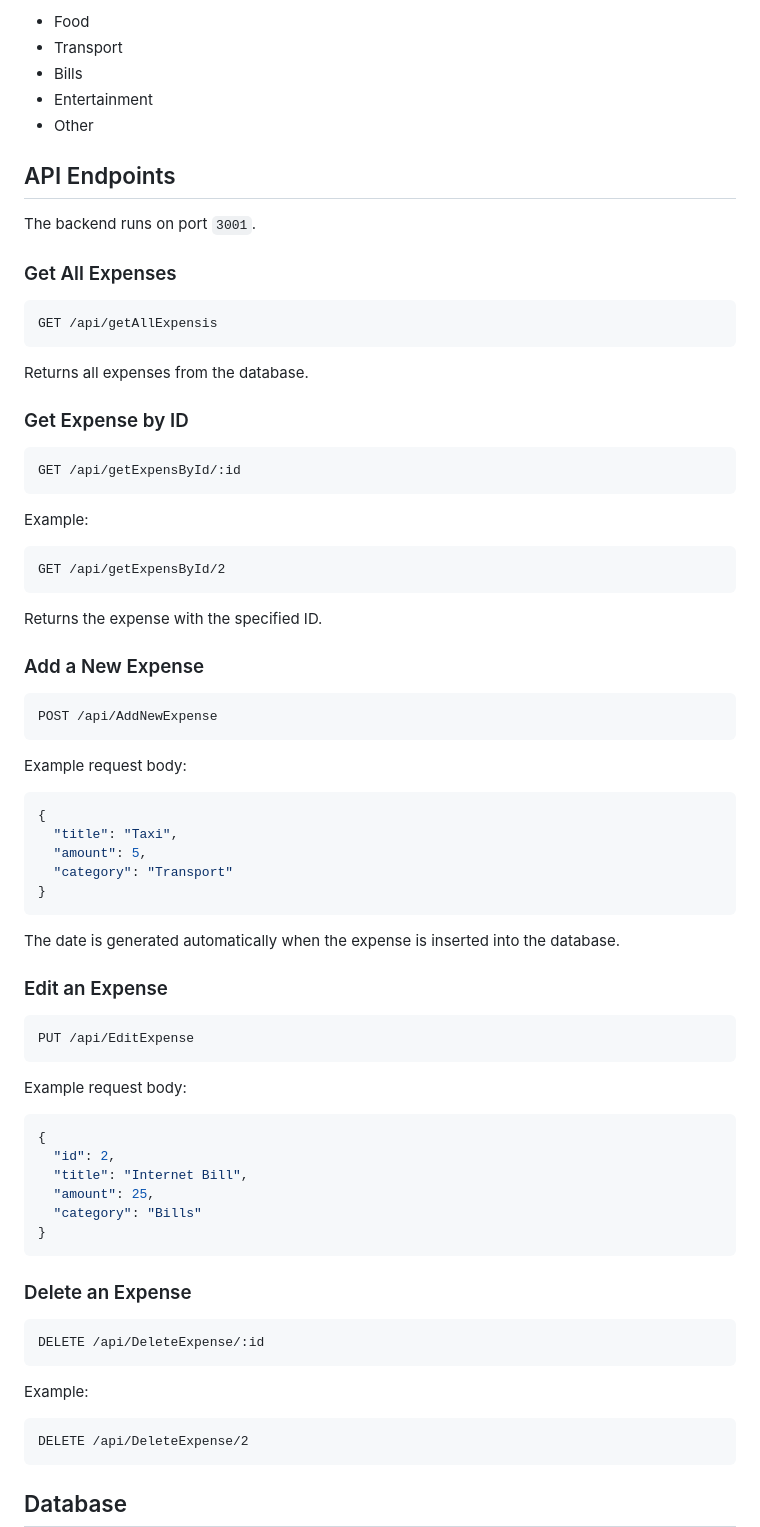
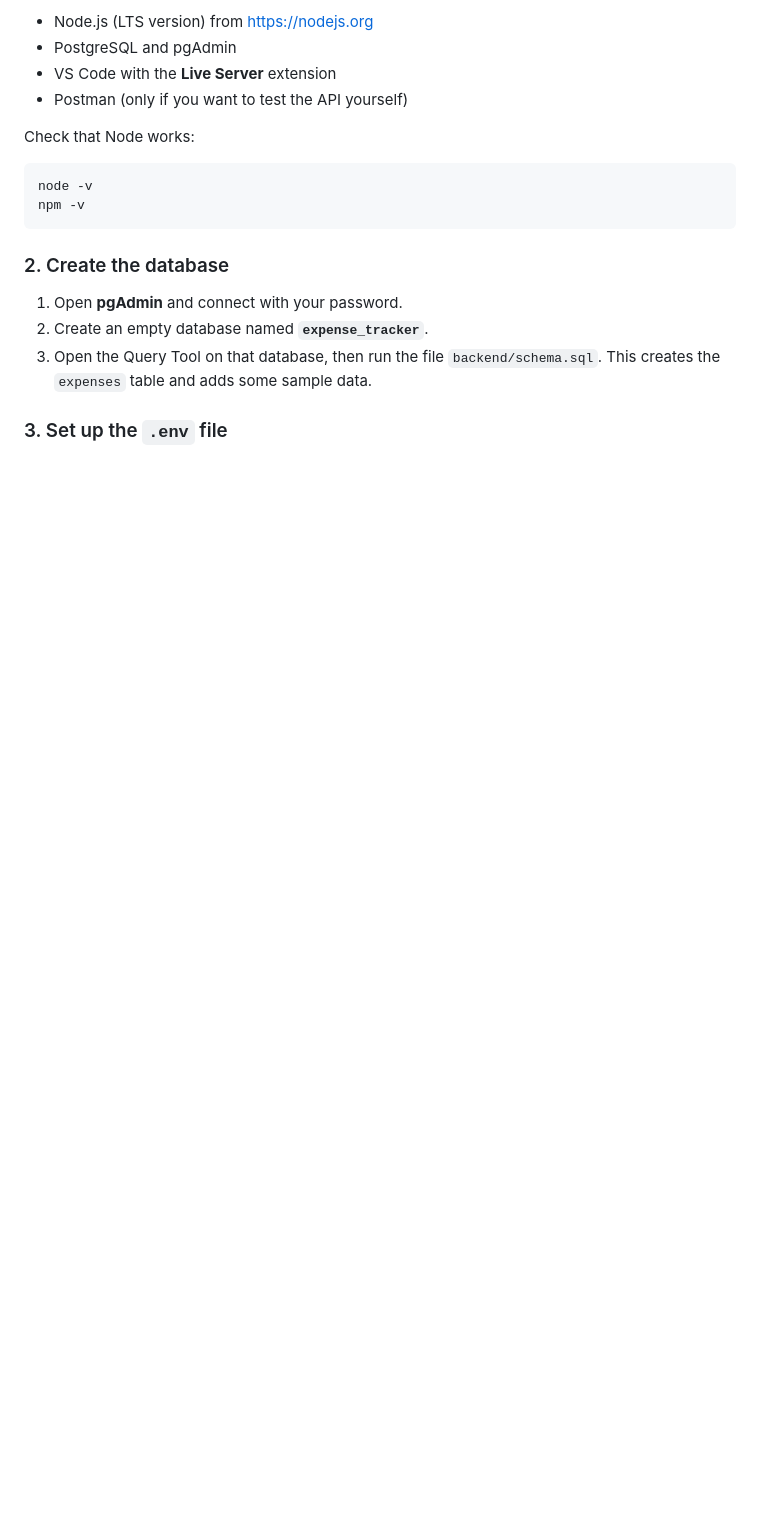
Before and after one commit to Muhammad2892002/expense-tracker-starter, a Markdown page: README.md, the part around one of its changes. Drawn GitHub-style; blank space fills up the shorter version.

````diff
--- a/README.md
+++ b/README.md
@@ -80,82 +69,22 @@ The application supports the following expense categories:
 
-* Food
-* Transport
-* Bills
-* Entertainment
-* Other
+- Node.js (LTS version) from https://nodejs.org
+- PostgreSQL and pgAdmin
+- VS Code with the **Live Server** extension
+- Postman (only if you want to test the API yourself)
 
-## API Endpoints
+Check that Node works:
 
-The backend runs on port `3001`.
-
-### Get All Expenses
-
-```http
-GET /api/getAllExpensis
+```bash
+node -v
+npm -v
 ```
 
-Returns all expenses from the database.
+### 2. Create the database
 
-### Get Expense by ID
+1. Open **pgAdmin** and connect with your password.
+2. Create an empty database named **`expense_tracker`**.
+3. Open the Query Tool on that database, then run the file `backend/schema.sql`.
+   This creates the `expenses` table and adds some sample data.
 
-```http
-GET /api/getExpensById/:id
-```
+### 3. Set up the `.env` file
 
-Example:
-
-```http
-GET /api/getExpensById/2
-```
-
-Returns the expense with the specified ID.
-
-### Add a New Expense
-
-```http
-POST /api/AddNewExpense
-```
-
-Example request body:
-
-```json
-{
-  "title": "Taxi",
-  "amount": 5,
-  "category": "Transport"
-}
-```
-
-The date is generated automatically when the expense is inserted into the database.
-
-### Edit an Expense
-
-```http
-PUT /api/EditExpense
-```
-
-Example request body:
-
-```json
-{
-  "id": 2,
-  "title": "Internet Bill",
-  "amount": 25,
-  "category": "Bills"
-}
-```
-
-### Delete an Expense
-
-```http
-DELETE /api/DeleteExpense/:id
-```
-
-Example:
-
-```http
-DELETE /api/DeleteExpense/2
-```
-
-## Database
-
````
Also changed, not shown: other parts of README.md (+110 -164 lines).
